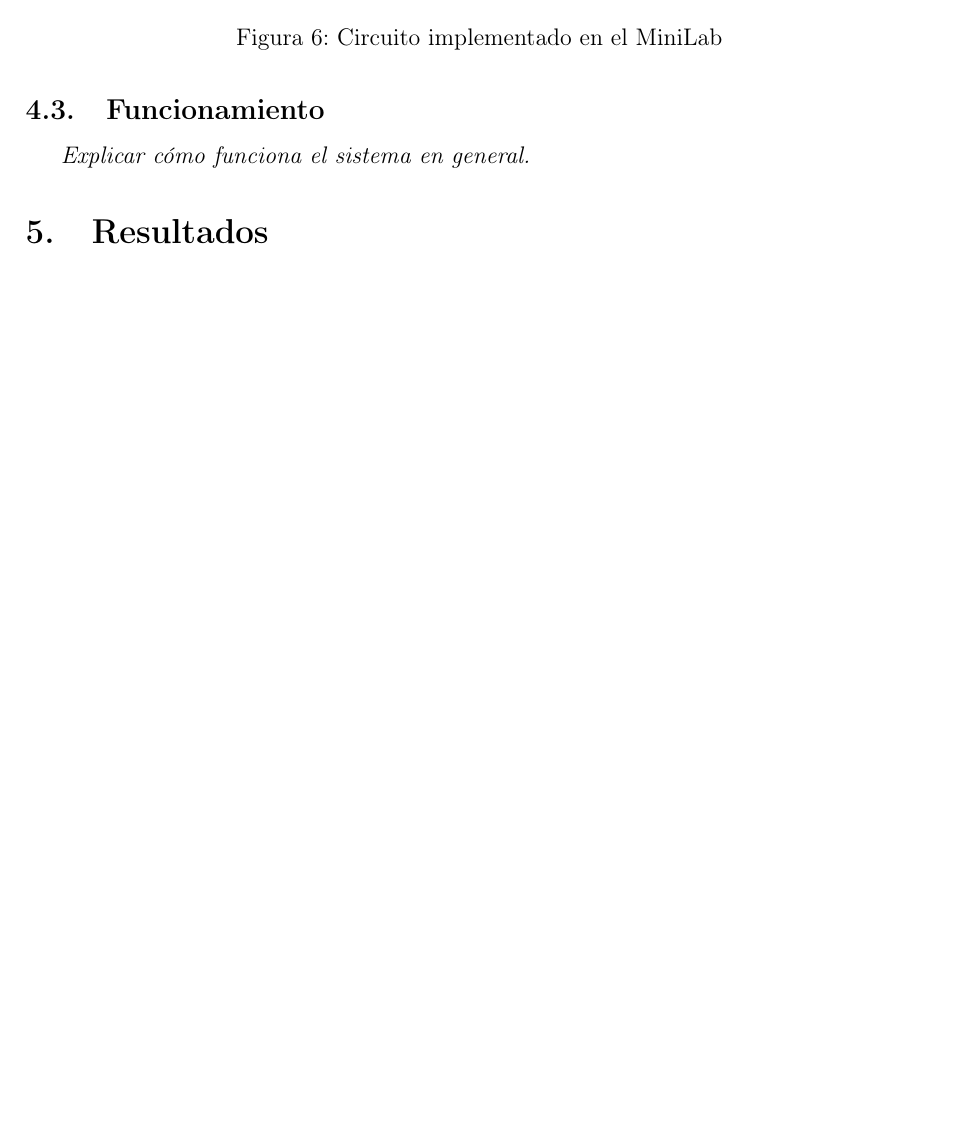
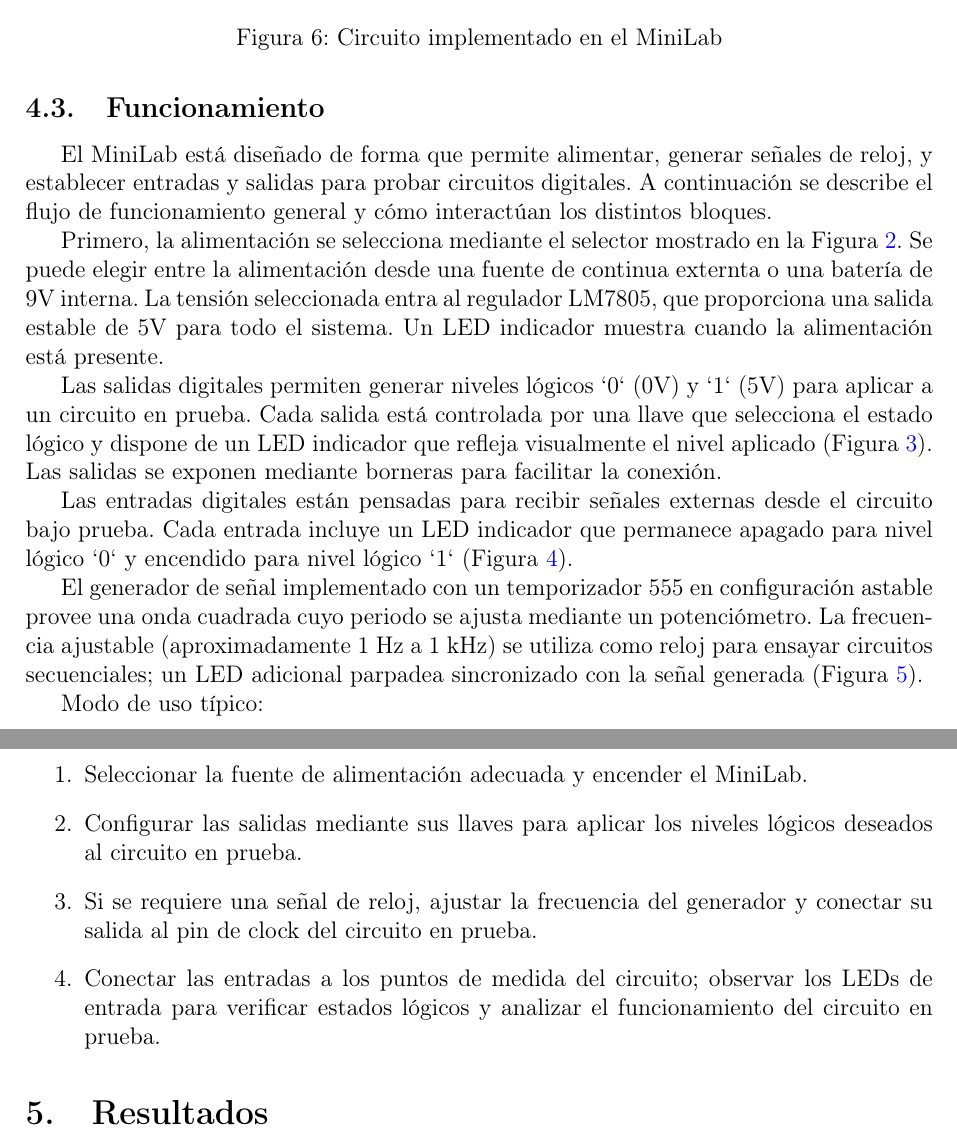
Before and after one commit to lcortesini/tecnicas-digitales-1, a LaTeX document (TP0/informe/main.tex): part of page 8 of 9 before the commit and two parts of pages 8 and 9 of 9 after it, the two joined at a grey line, cut so that both start at the same text, the shorter picture padded with empty space. Compiled offline with pdfLaTeX.

Commit message:
Agrega descripción del funcionamiento del MiniLab y su modo de uso

```diff
--- a/TP0/informe/main.tex
+++ b/TP0/informe/main.tex
@@ -255,8 +255,36 @@ En la figura~\ref{fig:implementacion} se muestra una imagen del circuito impleme
 \end{figure}
 
 \subsection{Funcionamiento}
+El MiniLab está diseñado de forma que permite alimentar, generar señales de reloj, y establecer entradas y salidas para
+probar circuitos digitales. A continuación se describe el flujo de funcionamiento general y cómo interactúan los distintos bloques.
 
-\textit{Explicar cómo funciona el sistema en general.}
+Primero, la alimentación se selecciona mediante el selector mostrado en la Figura~\ref{fig:selector}. Se puede elegir
+entre la alimentación desde una fuente de continua externta o una batería de 9V interna. La tensión seleccionada
+entra al regulador LM7805, que proporciona una salida estable de 5V para todo el sistema. Un LED indicador muestra
+cuando la alimentación está presente.
+
+Las salidas digitales permiten generar niveles lógicos `0` (0V) y `1` (5V) para aplicar a un circuito
+en prueba. Cada salida está controlada por una llave que selecciona el estado lógico y dispone de un LED indicador que
+refleja visualmente el nivel aplicado (Figura~\ref{fig:salida}). Las salidas se exponen mediante borneras para
+facilitar la conexión.
+
+Las entradas digitales están pensadas para recibir señales externas desde el circuito bajo prueba. Cada entrada
+incluye un LED indicador que permanece apagado para nivel lógico `0` y encendido para nivel lógico `1`
+(Figura~\ref{fig:entrada}).
+
+El generador de señal implementado con un temporizador 555 en configuración astable provee una onda cuadrada cuyo
+periodo se ajusta mediante un potenciómetro. La frecuencia ajustable (aproximadamente 1 Hz a 1 kHz) se utiliza como
+reloj para ensayar circuitos secuenciales; un LED adicional parpadea sincronizado con la señal generada
+(Figura~\ref{fig:generador}).
+
+Modo de uso típico:
+\begin{enumerate}
+    \item Seleccionar la fuente de alimentación adecuada y encender el MiniLab.
+    \item Configurar las salidas mediante sus llaves para aplicar los niveles lógicos deseados al circuito en prueba.
+    \item Si se requiere una señal de reloj, ajustar la frecuencia del generador y conectar su salida al pin de clock del circuito en prueba.
+    \item Conectar las entradas a los puntos de medida del circuito; observar los LEDs de entrada para verificar estados lógicos y analizar
+        el funcionamiento del circuito en prueba.
+\end{enumerate}
 
 %--------------------------------
 \section{Resultados}
```
